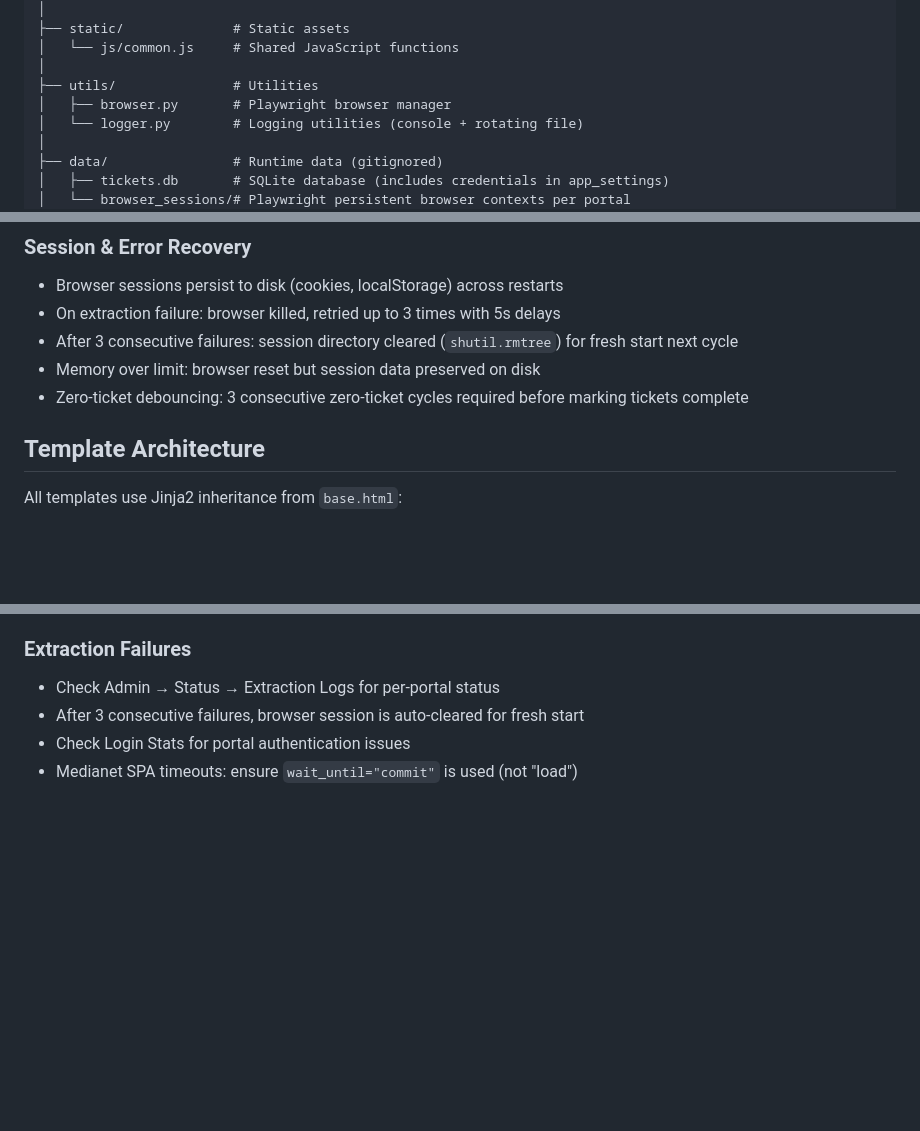
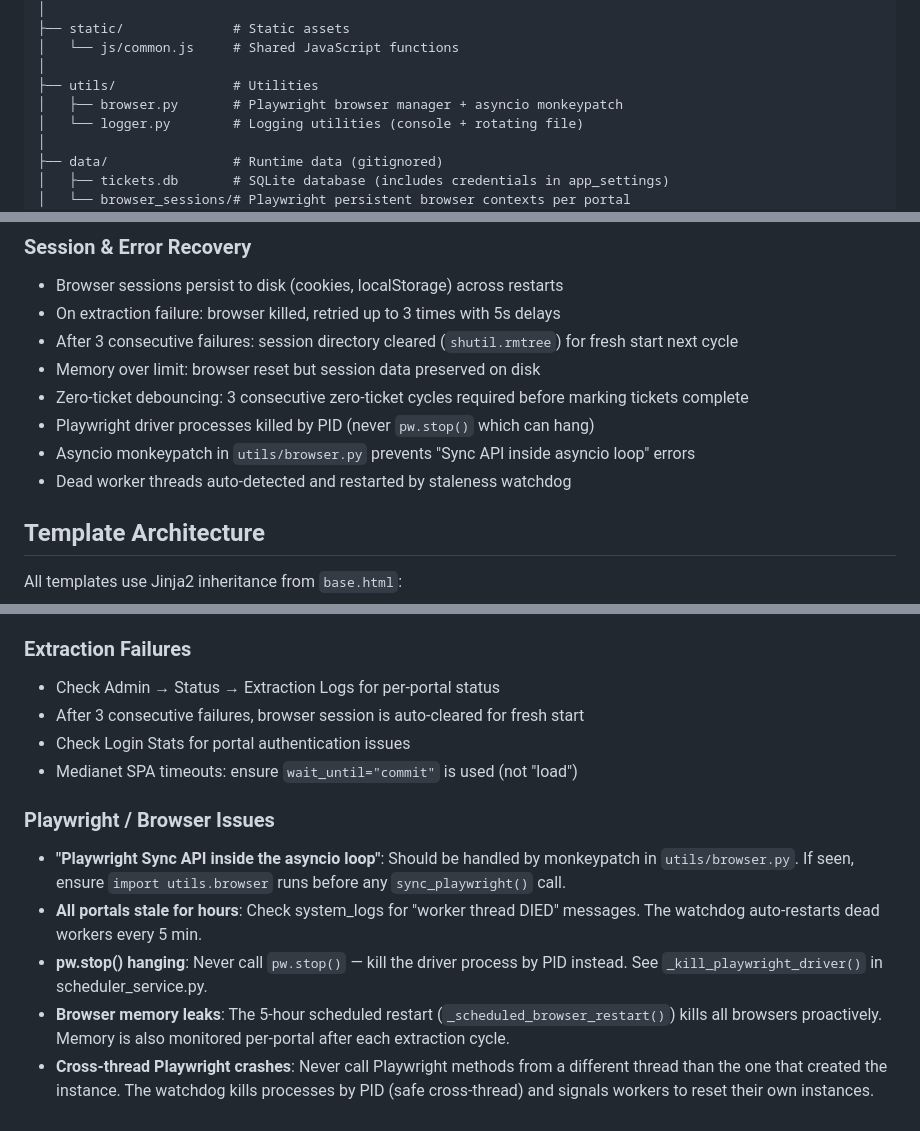
Before and after one commit to rishal1123/ticket-extractor, a Markdown page: CLAUDE.md, 3 parts joined by grey strips. Drawn GitHub-style; blank space fills up the shorter version.

```diff
--- a/CLAUDE.md
+++ b/CLAUDE.md
@@ -64,7 +64,7 @@ Extractor/
 │   └── js/common.js     # Shared JavaScript functions
 │
 ├── utils/               # Utilities
-│   ├── browser.py       # Playwright browser manager
+│   ├── browser.py       # Playwright browser manager + asyncio monkeypatch
 │   └── logger.py        # Logging utilities (console + rotating file)
 │
 ├── data/                # Runtime data (gitignored)
@@ -120,6 +133,9 @@ Extractor/
 - After 3 consecutive failures: session directory cleared (`shutil.rmtree`) for fresh start next cycle
 - Memory over limit: browser reset but session data preserved on disk
 - Zero-ticket debouncing: 3 consecutive zero-ticket cycles required before marking tickets complete
+- Playwright driver processes killed by PID (never `pw.stop()` which can hang)
+- Asyncio monkeypatch in `utils/browser.py` prevents "Sync API inside asyncio loop" errors
+- Dead worker threads auto-detected and restarted by staleness watchdog
 
 ## Template Architecture
 
@@ -940,3 +961,10 @@ taskkill //F //PID <pid>
 - After 3 consecutive failures, browser session is auto-cleared for fresh start
 - Check Login Stats for portal authentication issues
 - Medianet SPA timeouts: ensure `wait_until="commit"` is used (not "load")
+
+### Playwright / Browser Issues
+- **"Playwright Sync API inside the asyncio loop"**: Should be handled by monkeypatch in `utils/browser.py`. If seen, ensure `import utils.browser` runs before any `sync_playwright()` call.
+- **All portals stale for hours**: Check system_logs for "worker thread DIED" messages. The watchdog auto-restarts dead workers every 5 min.
+- **pw.stop() hanging**: Never call `pw.stop()` — kill the driver process by PID instead. See `_kill_playwright_driver()` in scheduler_service.py.
+- **Browser memory leaks**: The 5-hour scheduled restart (`_scheduled_browser_restart()`) kills all browsers proactively. Memory is also monitored per-portal after each extraction cycle.
+- **Cross-thread Playwright crashes**: Never call Playwright methods from a different thread than the one that created the instance. The watchdog kills processes by PID (safe cross-thread) and signals workers to reset their own instances.
```
Also changed, not shown: other parts of CLAUDE.md (+23 -5 lines).
